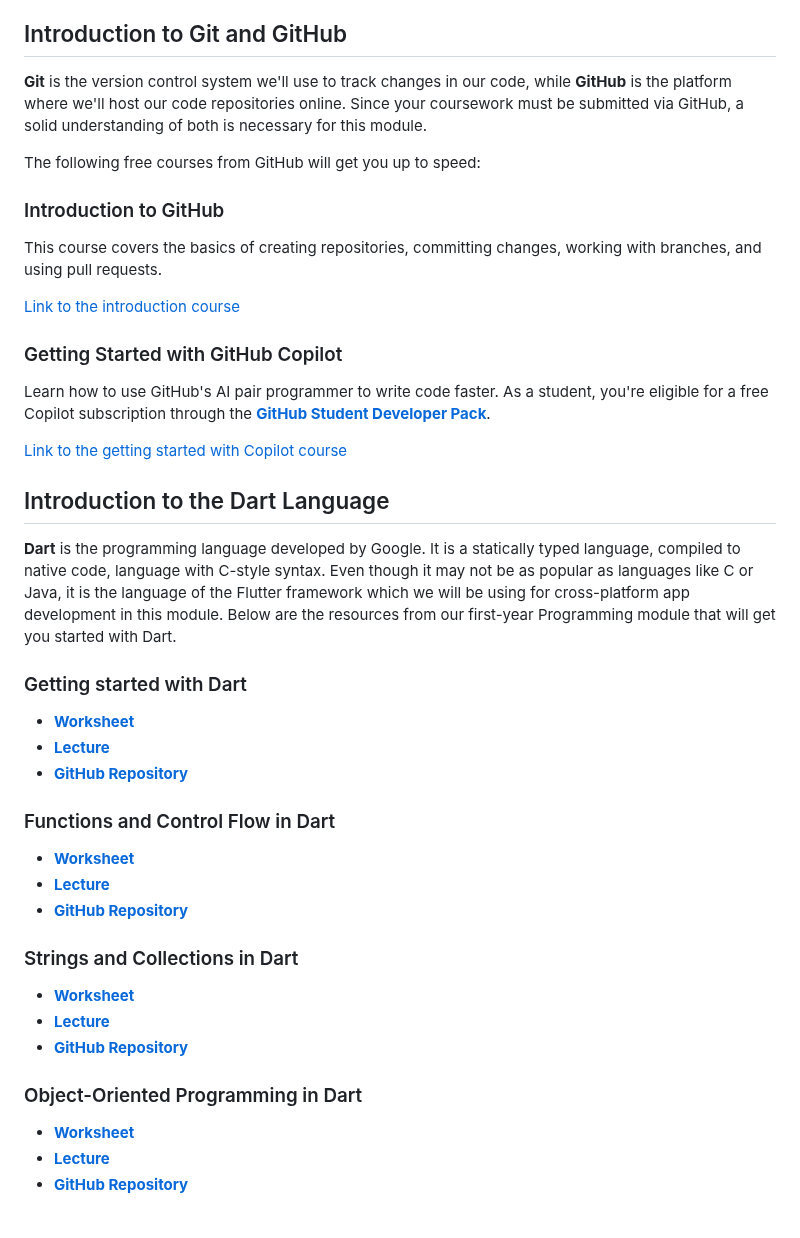
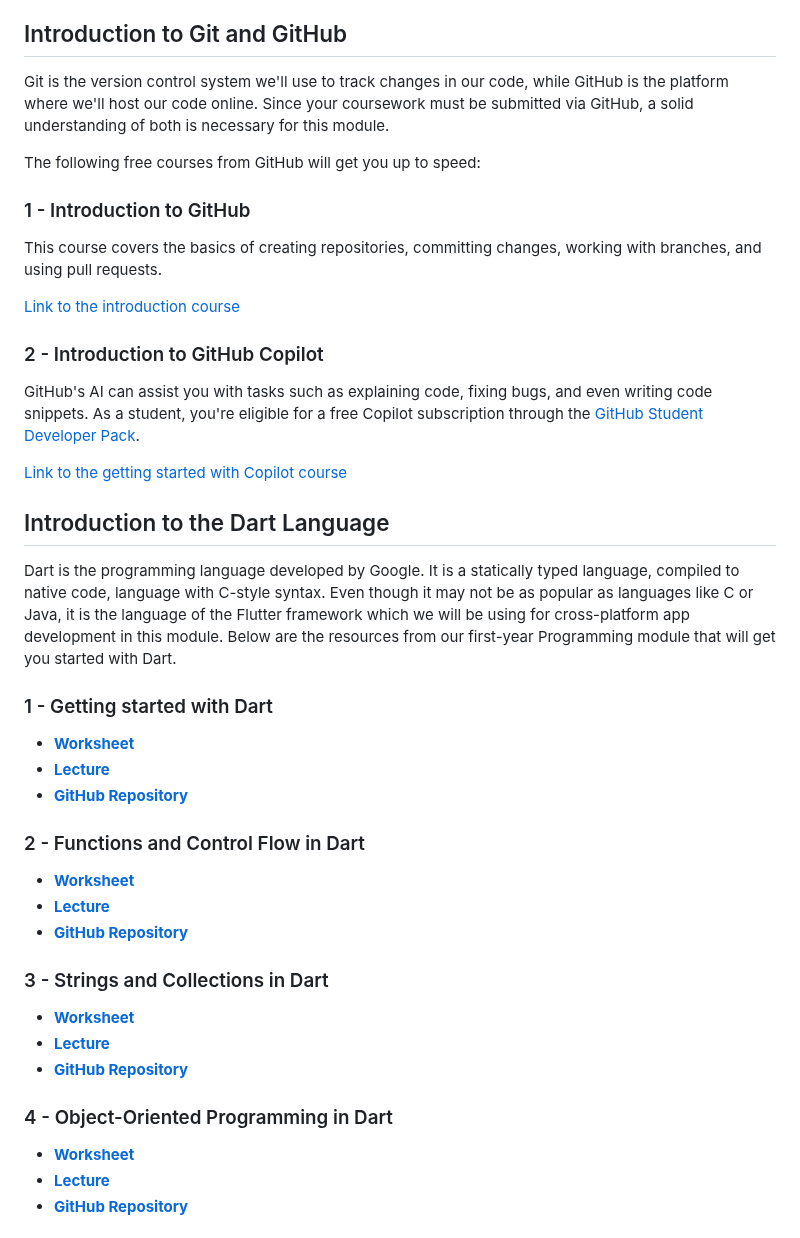
Before and after one commit to manighahrmani/sandwich_shop, a Markdown page: worksheet.md, the part around the change. Drawn GitHub-style.

Commit message:
Small formatting changs

```diff
--- a/worksheet.md
+++ b/worksheet.md
@@ -8,45 +8,45 @@ To get support with this worksheet, join the [Discord channel](https://portdotac
 
 ## Introduction to Git and GitHub
 
-**Git** is the version control system we'll use to track changes in our code, while **GitHub** is the platform where we'll host our code repositories online. Since your coursework must be submitted via GitHub, a solid understanding of both is necessary for this module.
+Git is the version control system we'll use to track changes in our code, while GitHub is the platform where we'll host our code online. Since your coursework must be submitted via GitHub, a solid understanding of both is necessary for this module.
 
 The following free courses from GitHub will get you up to speed:
 
-### Introduction to GitHub
+### 1 - Introduction to GitHub
 
 This course covers the basics of creating repositories, committing changes, working with branches, and using pull requests.
 
 [Link to the introduction course](https://github.com/skills/introduction-to-github)
 
-### Getting Started with GitHub Copilot
+### 2 - Introduction to GitHub Copilot
 
-Learn how to use GitHub's AI pair programmer to write code faster. As a student, you're eligible for a free Copilot subscription through the [**GitHub Student Developer Pack**](https://education.github.com/pack).
+GitHub's AI can assist you with tasks such as explaining code, fixing bugs, and even writing code snippets. As a student, you're eligible for a free Copilot subscription through the [GitHub Student Developer Pack](https://education.github.com/pack).
 
 [Link to the getting started with Copilot course](https://github.com/skills/getting-started-with-github-copilot)
 
 ## Introduction to the Dart Language
 
-**Dart** is the programming language developed by Google. It is a statically typed language, compiled to native code, language with C-style syntax. Even though it may not be as popular as languages like C or Java, it is the language of the Flutter framework which we will be using for cross-platform app development in this module. Below are the resources from our first-year Programming module that will get you started with Dart.
+Dart is the programming language developed by Google. It is a statically typed language, compiled to native code, language with C-style syntax. Even though it may not be as popular as languages like C or Java, it is the language of the Flutter framework which we will be using for cross-platform app development in this module. Below are the resources from our first-year Programming module that will get you started with Dart.
 
-### Getting started with Dart
+### 1 - Getting started with Dart
 
   * [**Worksheet**](https://portdotacdotuk-my.sharepoint.com/:w:/g/personal/mani_ghahremani_port_ac_uk/ESkq3xBzVgpPh8U0zkb3WXQB49yLKZjjC9QxM-f3V-PTiQ?e=p5ckav)
   * [**Lecture**](https://portdotacdotuk-my.sharepoint.com/:p:/g/personal/mani_ghahremani_port_ac_uk/EQZicReK_3ZLkNAOj--M3psBntl0cZRT7piu6W3j4OFPcg)
   * [**GitHub Repository**](https://github.com/Programming-M30299/week-15-dart-code)
 
-### Functions and Control Flow in Dart
+### 2 - Functions and Control Flow in Dart
 
   * [**Worksheet**](https://portdotacdotuk-my.sharepoint.com/:w:/g/personal/mani_ghahremani_port_ac_uk/EVXFsog_gS9LlAFbUTUMXj4BXbKfWxQj0WjyN0dk9mblLw)
   * [**Lecture**](https://portdotacdotuk-my.sharepoint.com/:p:/g/personal/mani_ghahremani_port_ac_uk/EbUO-PZOSWNPoA9TL1AqiSkBgURErCT0WE7I81dSu2OEQA?e=ZvHyB0)
   * [**GitHub Repository**](https://github.com/Programming-M30299/week-16-dart-code)
 
-### Strings and Collections in Dart
+### 3 - Strings and Collections in Dart
 
   * [**Worksheet**](https://portdotacdotuk-my.sharepoint.com/:w:/g/personal/mani_ghahremani_port_ac_uk/EV6lZOGcgydPuoR65cCrVfcBXW1SaRNSRgjqv3hzjd-EOA?e=o6d2EM)
   * [**Lecture**](https://portdotacdotuk-my.sharepoint.com/:p:/g/personal/mani_ghahremani_port_ac_uk/EbUO-PZOSWNPoA9TL1AqiSkBgURErCT0WE7I81dSu2OEQA?e=N2Xhcy)
   * [**GitHub Repository**](https://github.com/Programming-M30299/week-17-dart-code)
 
-### Object-Oriented Programming in Dart
+### 4 - Object-Oriented Programming in Dart
 
   * [**Worksheet**](https://portdotacdotuk-my.sharepoint.com/:w:/g/personal/mani_ghahremani_port_ac_uk/ERG7VQKzCdVEsX0mc-s-nT4BLFUNsoR3lSpS3tLjSXYaLA)
   * [**Lecture**](https://portdotacdotuk-my.sharepoint.com/:p:/g/personal/mani_ghahremani_port_ac_uk/EcpaP0-SOaJBqpDuSlcl4xwBTSzN9HgPhCOMnL74Zw54Zw)
```
